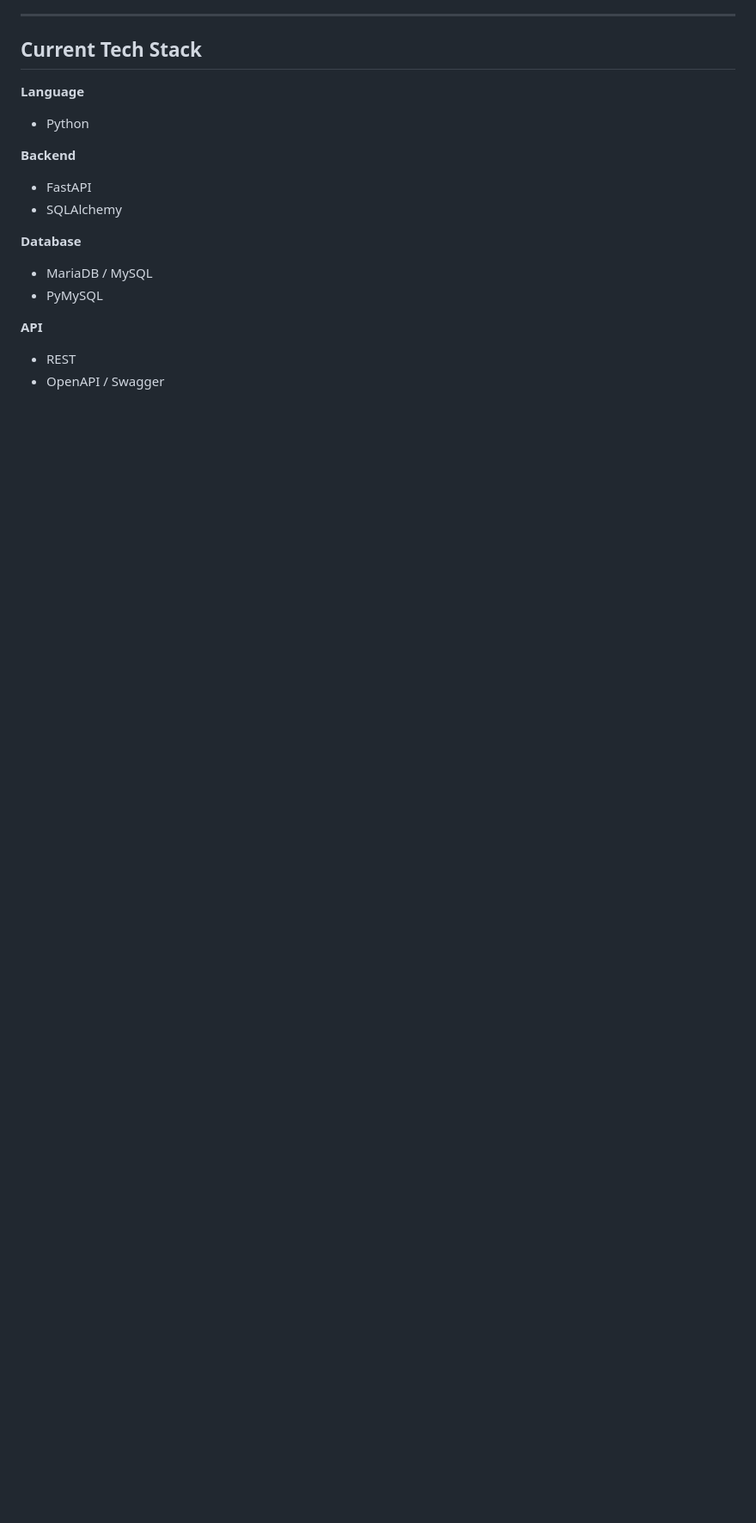
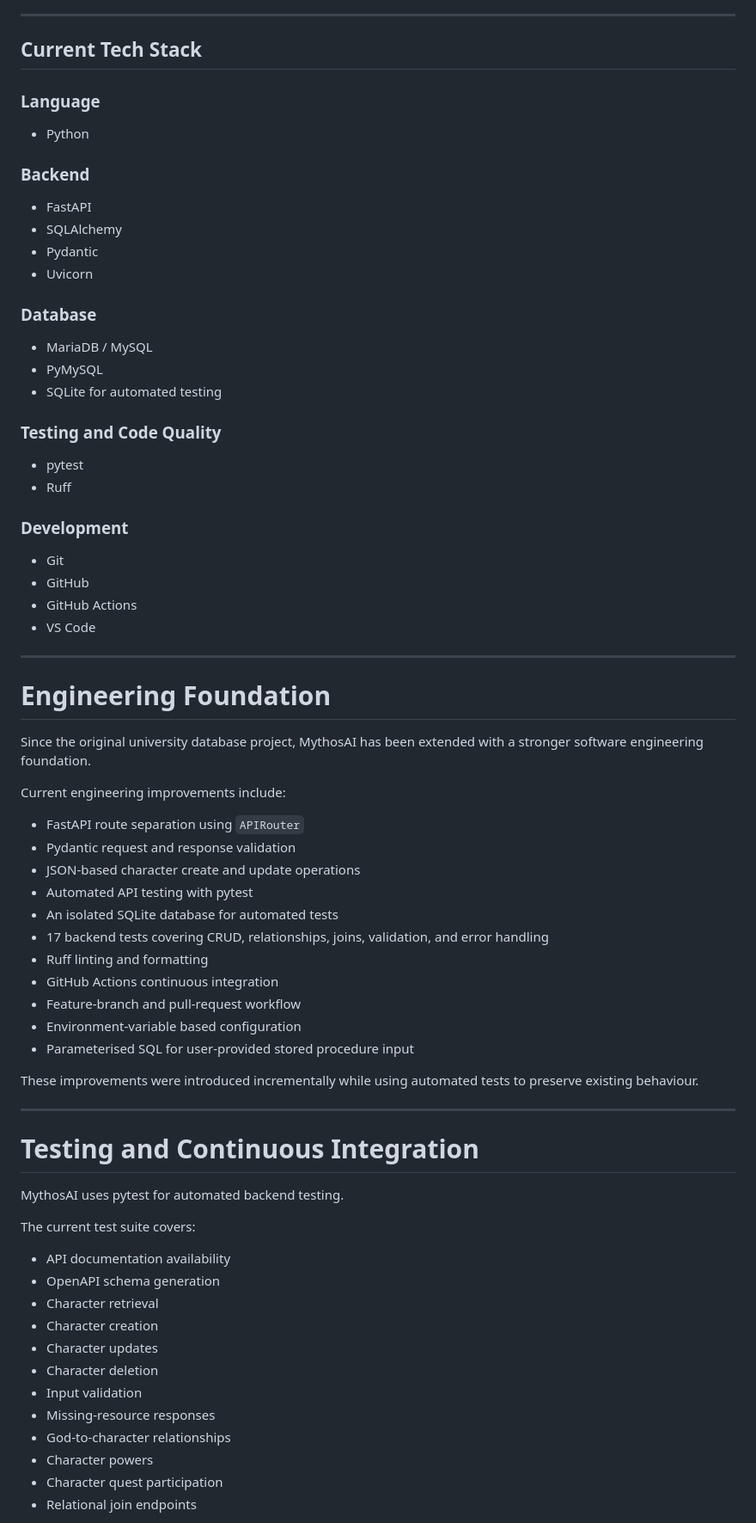
Before and after one commit to chloewalkerrr/mythos-ai, a Markdown page: README.md, the part around one of its changes. Shown at 86% size. GitHub-like rendering; blank space fills up the shorter version.

Commit message:
Update README with current engineering foundation

```diff
--- a/README.md
+++ b/README.md
@@ -45,17 +50,75 @@ The database models relationships between:
 
 ## Current Tech Stack
 
-**Language**
+### Language
+
 - Python
 
-**Backend**
+### Backend
+
 - FastAPI
 - SQLAlchemy
+- Pydantic
+- Uvicorn
 
-**Database**
+### Database
+
 - MariaDB / MySQL
 - PyMySQL
+- SQLite for automated testing
 
-**API**
-- REST
-- OpenAPI / Swagger
+### Testing and Code Quality
+
+- pytest
+- Ruff
+
+### Development
+
+- Git
+- GitHub
+- GitHub Actions
+- VS Code
+
+---
+
+# Engineering Foundation
+
+Since the original university database project, MythosAI has been extended with a stronger software engineering foundation.
+
+Current engineering improvements include:
+
+- FastAPI route separation using `APIRouter`
+- Pydantic request and response validation
+- JSON-based character create and update operations
+- Automated API testing with pytest
+- An isolated SQLite database for automated tests
+- 17 backend tests covering CRUD, relationships, joins, validation, and error handling
+- Ruff linting and formatting
+- GitHub Actions continuous integration
+- Feature-branch and pull-request workflow
+- Environment-variable based configuration
+- Parameterised SQL for user-provided stored procedure input
+
+These improvements were introduced incrementally while using automated tests to preserve existing behaviour.
+
+---
+
+# Testing and Continuous Integration
+
+MythosAI uses pytest for automated backend testing.
+
+The current test suite covers:
+
+- API documentation availability
+- OpenAPI schema generation
+- Character retrieval
+- Character creation
+- Character updates
+- Character deletion
+- Input validation
+- Missing-resource responses
+- God-to-character relationships
+- Character powers
+- Character quest participation
+- Relational join endpoints
+
```
Also changed, not shown: other parts of README.md (+174 -24 lines).
